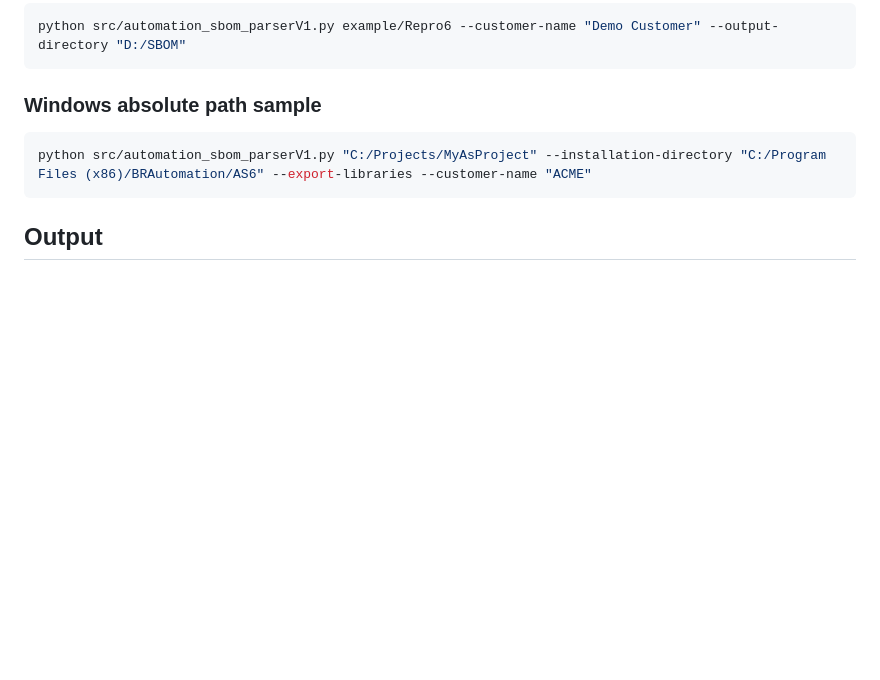
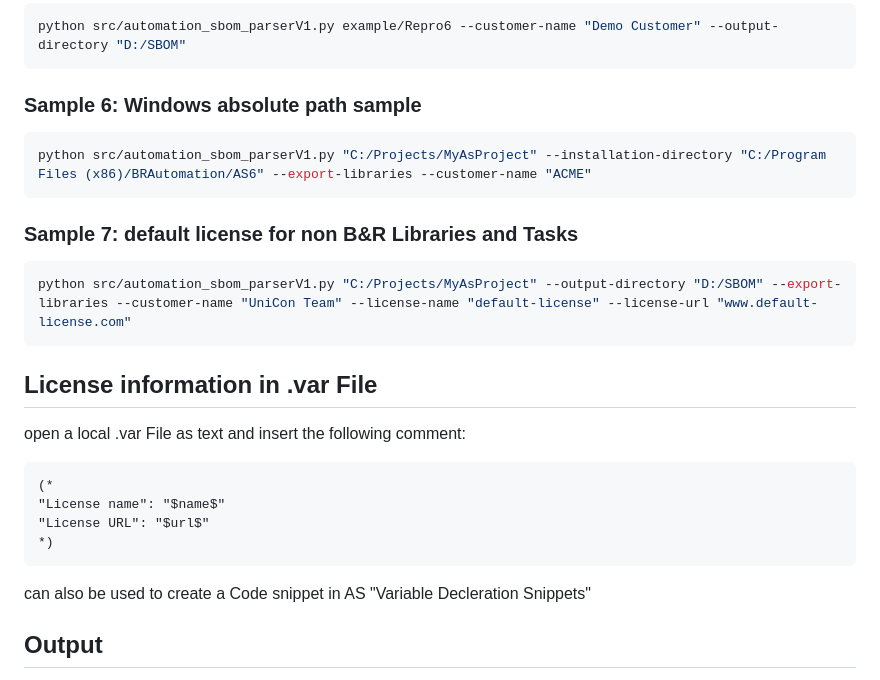
Before and after one commit to br-automation-community/ASW6_Application_SBOM, a Markdown page: README.md, the part around the change. Rendered like a GitHub page; blank space fills up the shorter version.

Commit message:
added documentation to readme file

````diff
--- a/README.md
+++ b/README.md
@@ -98,10 +98,26 @@ This would create output fiels to the `D:/SBOM` directory
 python src/automation_sbom_parserV1.py example/Repro6 --customer-name "Demo Customer" --output-directory "D:/SBOM"
 ```
 
-### Windows absolute path sample
+### Sample 6: Windows absolute path sample
 ```bash
 python src/automation_sbom_parserV1.py "C:/Projects/MyAsProject" --installation-directory "C:/Program Files (x86)/BRAutomation/AS6" --export-libraries --customer-name "ACME"
 ```
+
+### Sample 7: default license for non B&R Libraries and Tasks
+```bash
+python src/automation_sbom_parserV1.py "C:/Projects/MyAsProject" --output-directory "D:/SBOM" --export-libraries --customer-name "UniCon Team" --license-name "default-license" --license-url "www.default-license.com"
+```
+
+## License information in .var File
+open a local .var File as text and insert the following comment:
+```
+(*
+"License name": "$name$"
+"License URL": "$url$"
+*)
+```
+can also be used to create a Code snippet in AS
+"Variable Decleration Snippets"
 
 ## Output
 - The script creates one JSON file per configuration in the given output directory or project directory if --output-directory is not provided.
````
